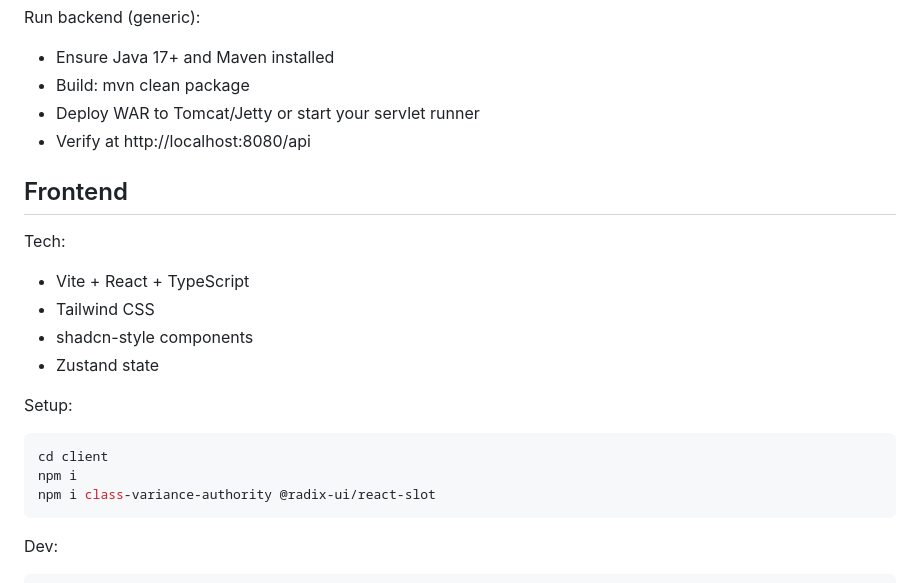
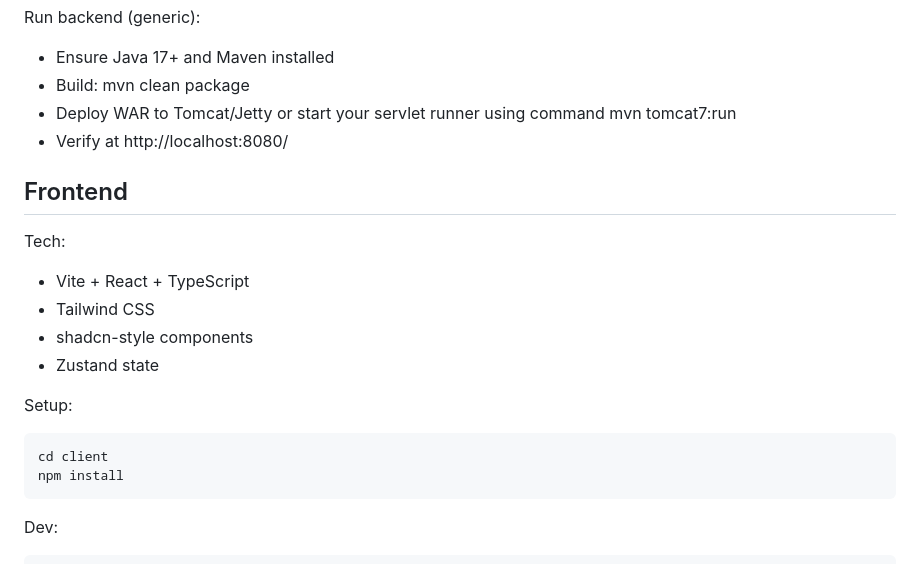
Before and after one commit to oii-233/Java-Servlet, a Markdown page: README.md, the part around the change. Rendered like a GitHub page.

Commit message:
refactor: Revise backend deployment and frontend setup steps
Updated deployment instructions and npm installation commands.

````diff
--- a/README.md
+++ b/README.md
@@ -43,8 +43,8 @@ Run backend (generic):
 
 - Ensure Java 17+ and Maven installed
 - Build: mvn clean package
-- Deploy WAR to Tomcat/Jetty or start your servlet runner
-- Verify at http://localhost:8080/api
+- Deploy WAR to Tomcat/Jetty or start your servlet runner using command mvn tomcat7:run
+- Verify at http://localhost:8080/
 
 ## Frontend
 
@@ -59,8 +59,7 @@ Setup:
 
 ```bash
 cd client
-npm i
-npm i class-variance-authority @radix-ui/react-slot
+npm install
 ```
 
 Dev:
````
